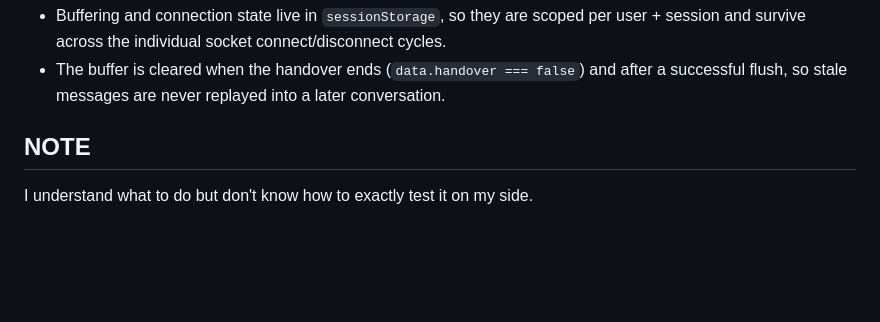
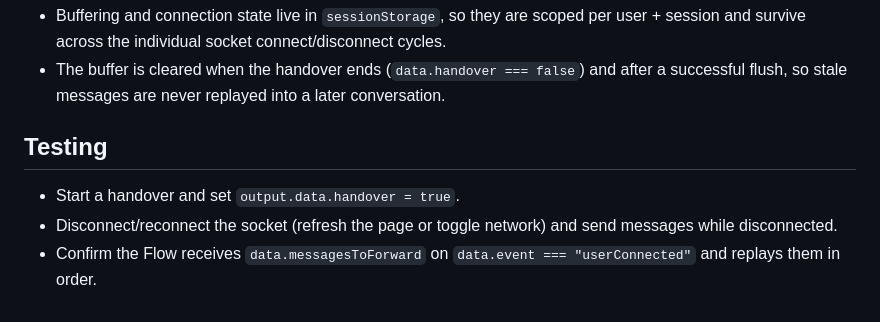
Before and after one commit to Cognigy/webchat-customizations, a Markdown page: webchat-html/handover-message-buffering/README.md, the part around the change. Rendered like a GitHub page; blank space fills up the shorter version.

Commit message:
Potential fix for pull request finding
Co-authored-by: Copilot Autofix powered by AI <175728472+Copilot@users.noreply.github.com>

```diff
--- a/webchat-html/handover-message-buffering/README.md
+++ b/webchat-html/handover-message-buffering/README.md
@@ -88,5 +88,7 @@ Your Flow is responsible for two things this example expects:
 - Buffering and connection state live in `sessionStorage`, so they are scoped per user + session and survive across the individual socket connect/disconnect cycles.
 - The buffer is cleared when the handover ends (`data.handover === false`) and after a successful flush, so stale messages are never replayed into a later conversation.
 
-## NOTE
-I understand what to do but don't know how to exactly test it on my side.
+## Testing
+- Start a handover and set `output.data.handover = true`.
+- Disconnect/reconnect the socket (refresh the page or toggle network) and send messages while disconnected.
+- Confirm the Flow receives `data.messagesToForward` on `data.event === "userConnected"` and replays them in order.
```
